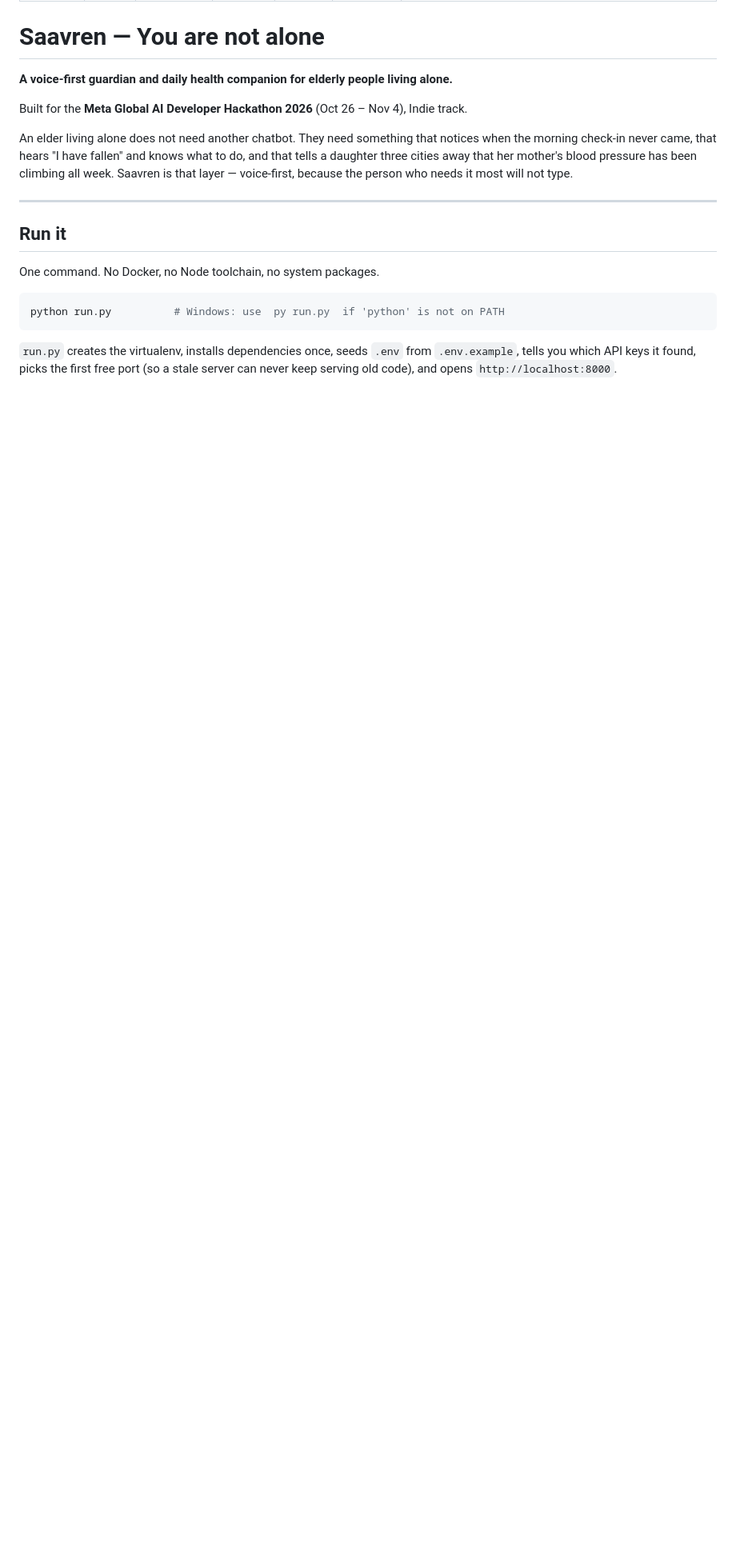
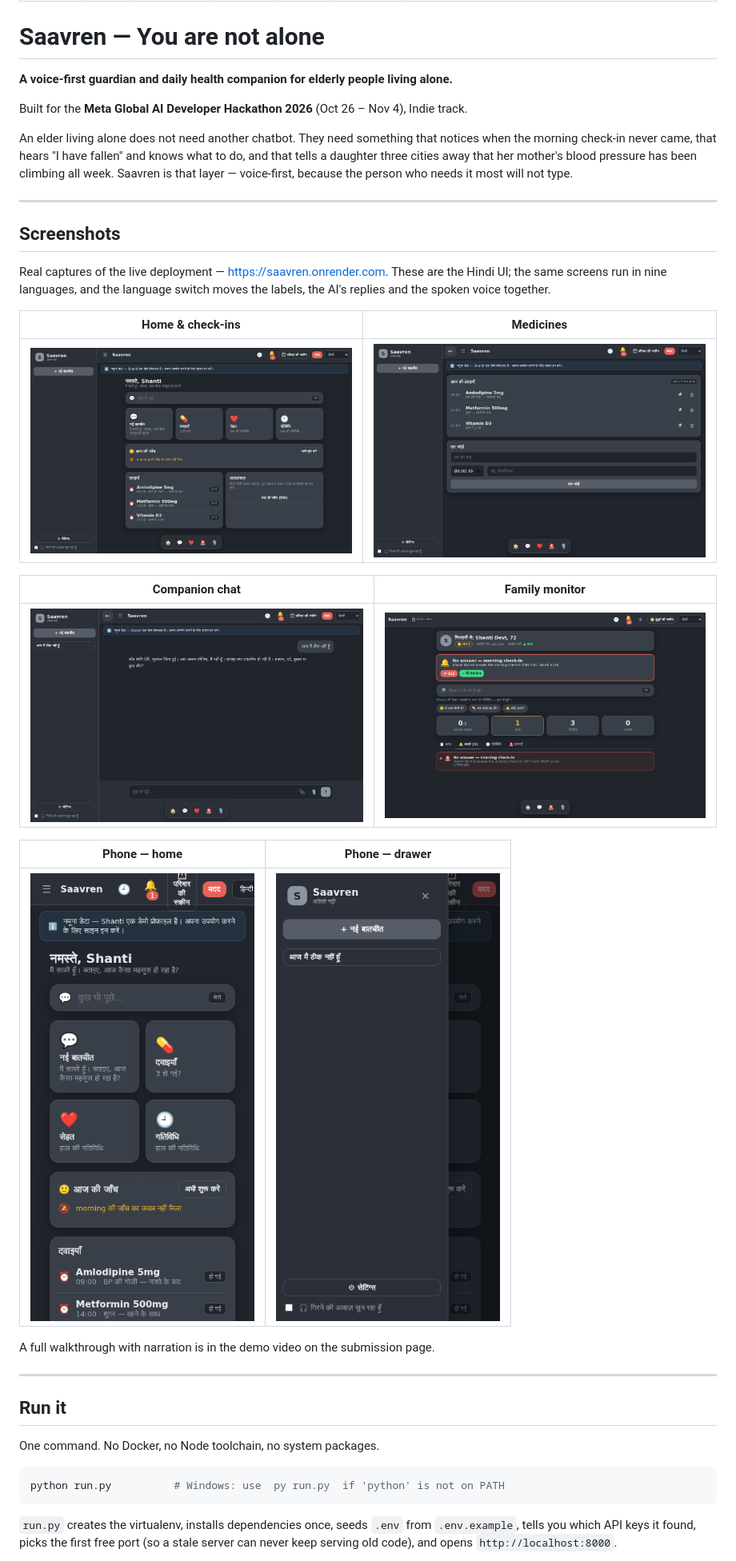
Before and after one commit to OMtheMAKER/saavren, a Markdown page: README.md, the part around one of its changes. Shown at 80% size. Rendered like a GitHub page; pictures changed too: docs/images/01-home.png (added), docs/images/02-medicines.png (added), docs/images/03-chat.png (added); blank space fills up the shorter version.

Commit message:
add screenshots to README, drop video script

```diff
--- a/README.md
+++ b/README.md
@@ -19,6 +19,28 @@ notices when the morning check-in never came, that hears "I have fallen" and
 knows what to do, and that tells a daughter three cities away that her mother's
 blood pressure has been climbing all week. Saavren is that layer — voice-first,
 because the person who needs it most will not type.
+
+---
+
+## Screenshots
+
+Real captures of the live deployment — <https://saavren.onrender.com>. These
+are the Hindi UI; the same screens run in nine languages, and the language
+switch moves the labels, the AI's replies and the spoken voice together.
+
+| Home & check-ins | Medicines |
+| --- | --- |
+| ![Home screen](docs/images/01-home.png) | ![Medicines](docs/images/02-medicines.png) |
+
+| Companion chat | Family monitor |
+| --- | --- |
+| ![Chat](docs/images/03-chat.png) | ![Family monitor](docs/images/04-family-monitor.png) |
+
+| Phone — home | Phone — drawer |
+| --- | --- |
+| ![Phone home](docs/images/05-phone-home.png) | ![Phone drawer](docs/images/06-phone-drawer.png) |
+
+A full walkthrough with narration is in the demo video on the submission page.
 
 ---
 
```
Also changed, not shown: other parts of README.md (+1 -0 lines), docs/VIDEO-SCRIPT.md (deleted, +0 -106 lines).
